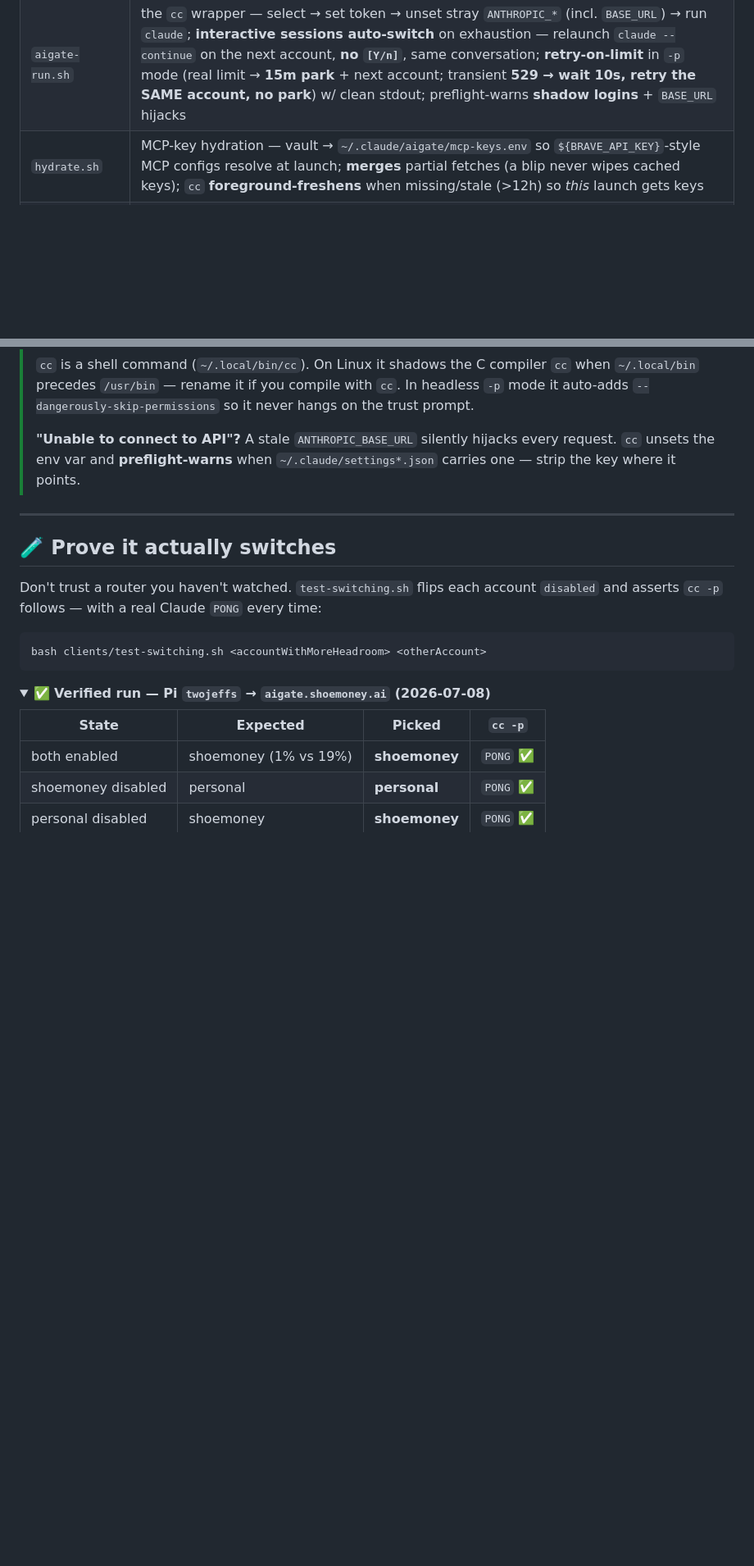
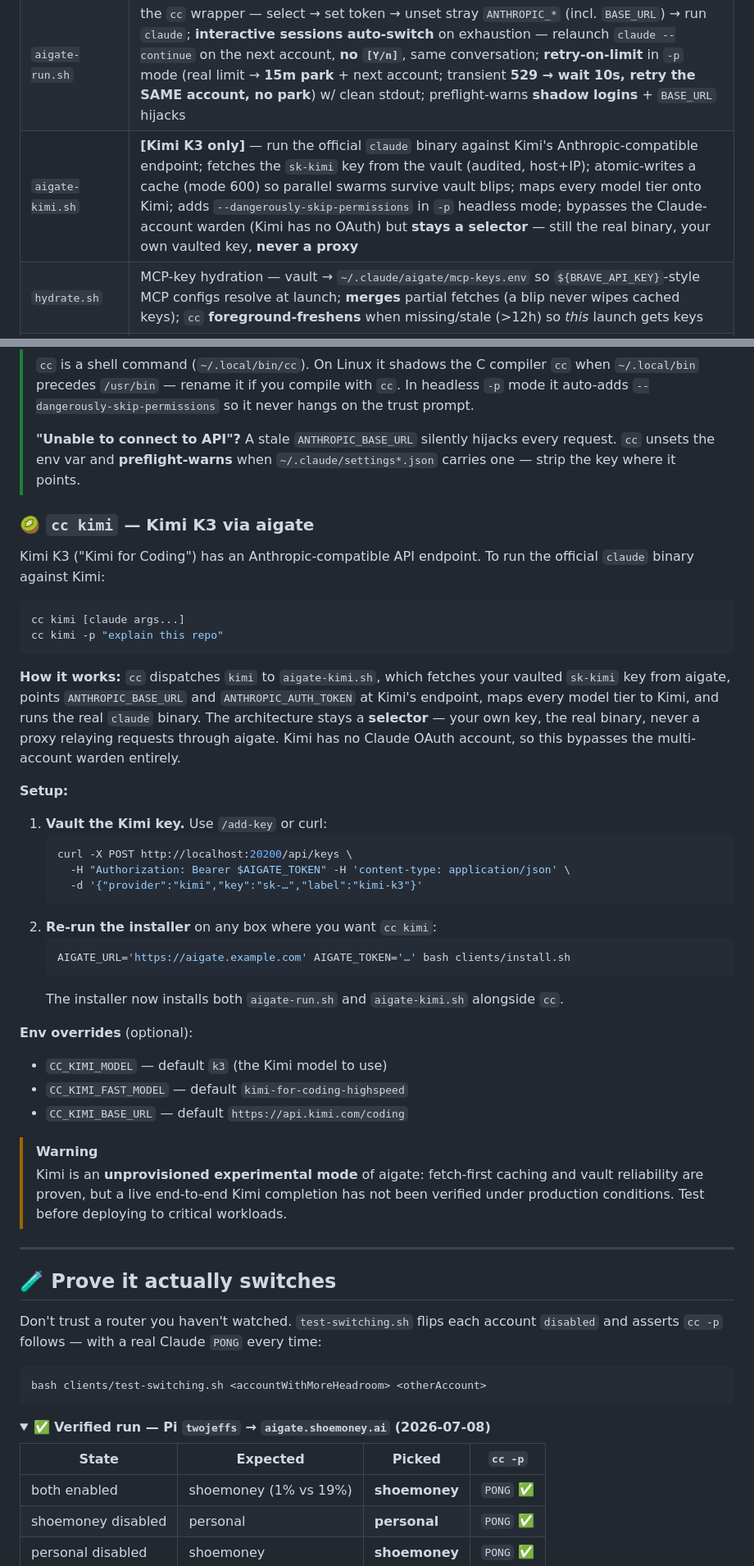
Before and after one commit to shoemoney/aigate, a Markdown page: README.md, 2 parts joined by grey strips. Shown at 82% size. Drawn GitHub-style; folded sections open; blank space fills up the shorter version.

Commit message:
docs: document cc kimi — Kimi K3 via aigate vault 🥝📚
Added comprehensive README documentation for cc kimi, a new way to drive
the official claude binary against Kimi K3 (Kimi for Coding) through
aigate's vault. Includes:
- aigate-kimi.sh row in the files table (selector model, never a proxy)
- Setup instructions (vault the sk-kimi key, re-run installer)
- Usage examples and env overrides
- Caveat that end-to-end Kimi completions are not yet production-verified

Test count remains 149 (unchanged).

````diff
--- a/README.md
+++ b/README.md
@@ -319,6 +319,7 @@ and auto-detects the `claude` binary.
 |---|---|
 | `install.sh` | sets up `cc` + `~/.claude/aigate/` + env; auto-detects `claude`; wires MCP-key hydration into the shell |
 | `aigate-run.sh` | the `cc` wrapper — select → set token → unset stray `ANTHROPIC_*` (incl. `BASE_URL`) → run `claude`; **interactive sessions auto-switch** on exhaustion — relaunch `claude --continue` on the next account, **no `[Y/n]`**, same conversation; **retry-on-limit** in `-p` mode (real limit → **15m park** + next account; transient **529 → wait 10s, retry the SAME account, no park**) w/ clean stdout; preflight-warns **shadow logins** + `BASE_URL` hijacks |
+| `aigate-kimi.sh` | **[Kimi K3 only]** — run the official `claude` binary against Kimi's Anthropic-compatible endpoint; fetches the `sk-kimi` key from the vault (audited, host+IP); atomic-writes a cache (mode 600) so parallel swarms survive vault blips; maps every model tier onto Kimi; adds `--dangerously-skip-permissions` in `-p` headless mode; bypasses the Claude-account warden (Kimi has no OAuth) but **stays a selector** — still the real binary, your own vaulted key, **never a proxy** |
 | `hydrate.sh` | MCP-key hydration — vault → `~/.claude/aigate/mcp-keys.env` so `${BRAVE_API_KEY}`-style MCP configs resolve at launch; **merges** partial fetches (a blip never wipes cached keys); `cc` **foreground-freshens** when missing/stale (>12h) so *this* launch gets keys |
 | `prompt-hook.sh` | Claude Code `UserPromptSubmit` hook → **re-evaluates the current account every turn** (parks it fleet-wide the instant it's exhausted) + logs the prompt; backgrounded & **stdio-detached** = zero turn latency |
 | `statusline-feed.sh` | statusline badge (account · wk %) → also feeds real usage back |
@@ -344,6 +345,39 @@ It knows the auth flow (source `~/.claude/aigate/env`), the 65-provider catalog,
 > **"Unable to connect to API"?** A stale `ANTHROPIC_BASE_URL` silently hijacks
 > every request. `cc` unsets the env var and **preflight-warns** when
 > `~/.claude/settings*.json` carries one — strip the key where it points.
+
+### 🥝 `cc kimi` — Kimi K3 via aigate
+
+Kimi K3 ("Kimi for Coding") has an Anthropic-compatible API endpoint. To run the official `claude` binary against Kimi:
+
+```bash
+cc kimi [claude args...]
+cc kimi -p "explain this repo"
+```
+
+**How it works:** `cc` dispatches `kimi` to `aigate-kimi.sh`, which fetches your vaulted `sk-kimi` key from aigate, points `ANTHROPIC_BASE_URL` and `ANTHROPIC_AUTH_TOKEN` at Kimi's endpoint, maps every model tier to Kimi, and runs the real `claude` binary. The architecture stays a **selector** — your own key, the real binary, never a proxy relaying requests through aigate. Kimi has no Claude OAuth account, so this bypasses the multi-account warden entirely.
+
+**Setup:**
+
+1. **Vault the Kimi key.** Use `/add-key` or curl:
+   ```bash
+   curl -X POST http://localhost:20200/api/keys \
+     -H "Authorization: Bearer $AIGATE_TOKEN" -H 'content-type: application/json' \
+     -d '{"provider":"kimi","key":"sk-…","label":"kimi-k3"}'
+   ```
+2. **Re-run the installer** on any box where you want `cc kimi`:
+   ```bash
+   AIGATE_URL='https://aigate.example.com' AIGATE_TOKEN='…' bash clients/install.sh
+   ```
+   The installer now installs both `aigate-run.sh` and `aigate-kimi.sh` alongside `cc`.
+
+**Env overrides** (optional):
+- `CC_KIMI_MODEL` — default `k3` (the Kimi model to use)
+- `CC_KIMI_FAST_MODEL` — default `kimi-for-coding-highspeed`
+- `CC_KIMI_BASE_URL` — default `https://api.kimi.com/coding`
+
+> [!WARNING]
+> Kimi is an **unprovisioned experimental mode** of aigate: fetch-first caching and vault reliability are proven, but a live end-to-end Kimi completion has not been verified under production conditions. Test before deploying to critical workloads.
 
 ---
 
````
